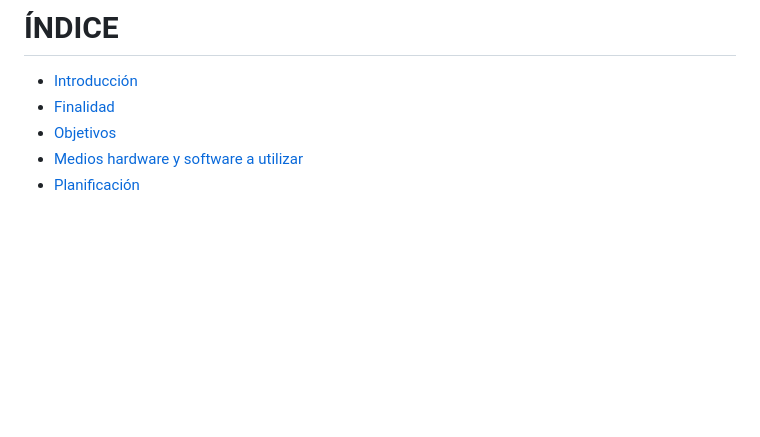
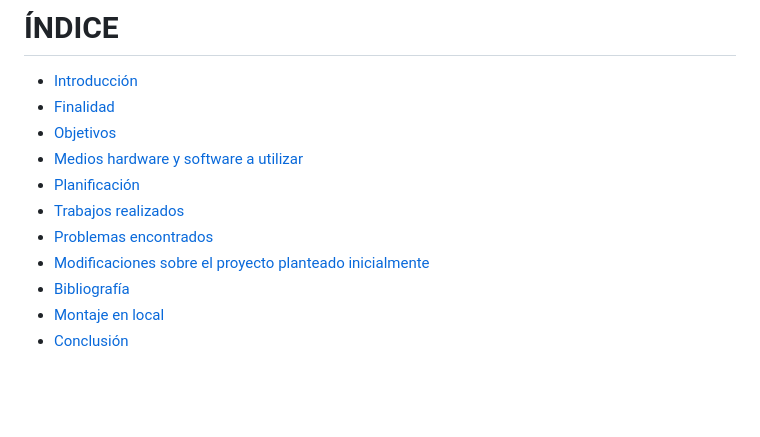
Before and after one commit to D4nielGR/Final-project-DAW, a Markdown page: README.md, the part around the change. Rendered like a GitHub page; blank space fills up the shorter version.

Commit message:
Añadido actualización del índice

```diff
--- a/README.md
+++ b/README.md
@@ -25,9 +25,12 @@
    - [Objetivos](#objetivos)
    - [Medios hardware y software a utilizar](#medios-hardware-y-software-a-utilizar)
    - [Planificación](#planificación)
-
-
-
+   - [Trabajos realizados](#trabajos-realizados)
+   - [Problemas encontrados](#problemas-encontrados)
+   - [Modificaciones sobre el proyecto planteado inicialmente](#modificaciones-sobre-el-proyecto-planteado-inicialmente)
+   - [Bibliografía](#bibliografía)
+   - [Montaje en local](#montaje-en-local)
+   - [Conclusión](#conclusión)
 
 <br>
 <br>
```
